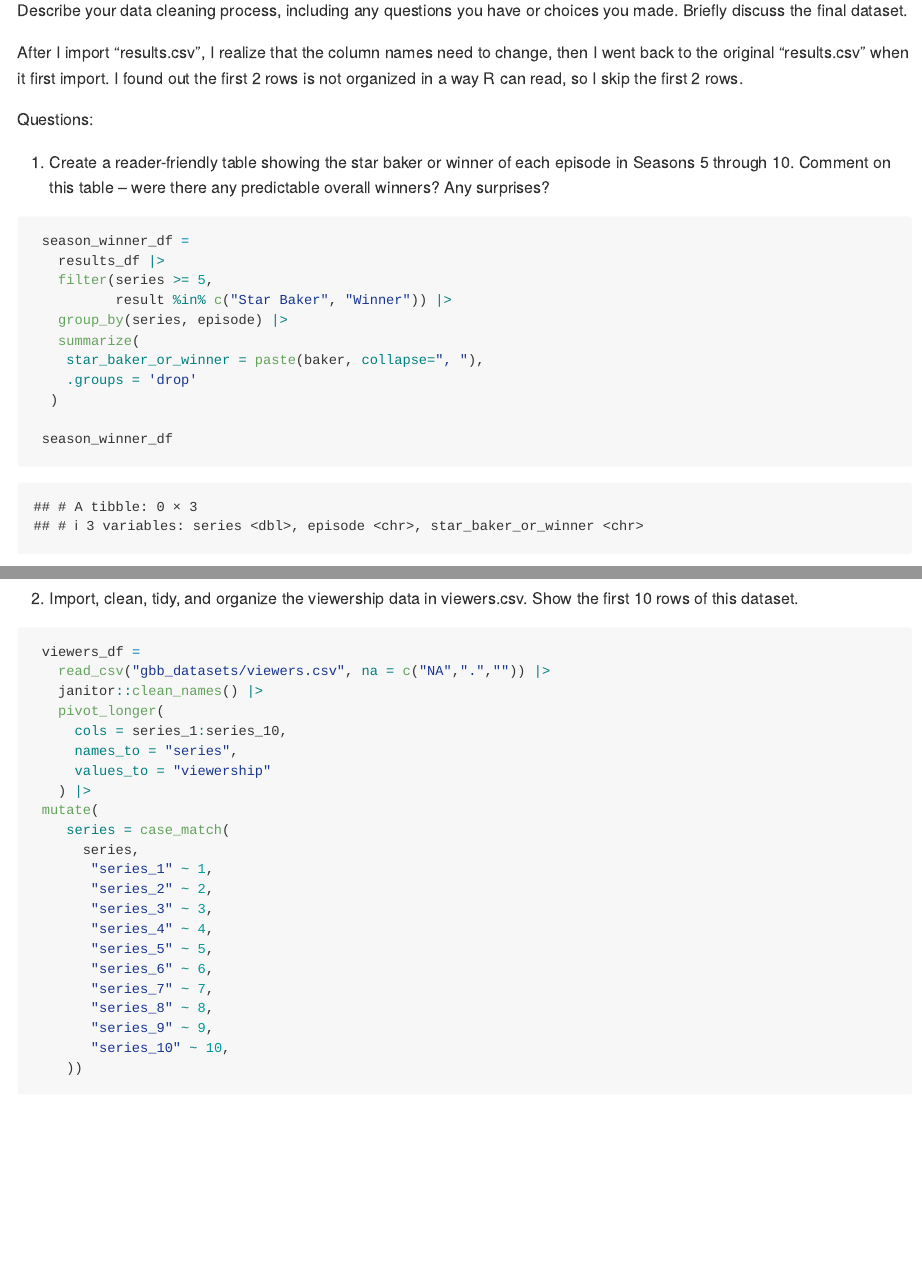
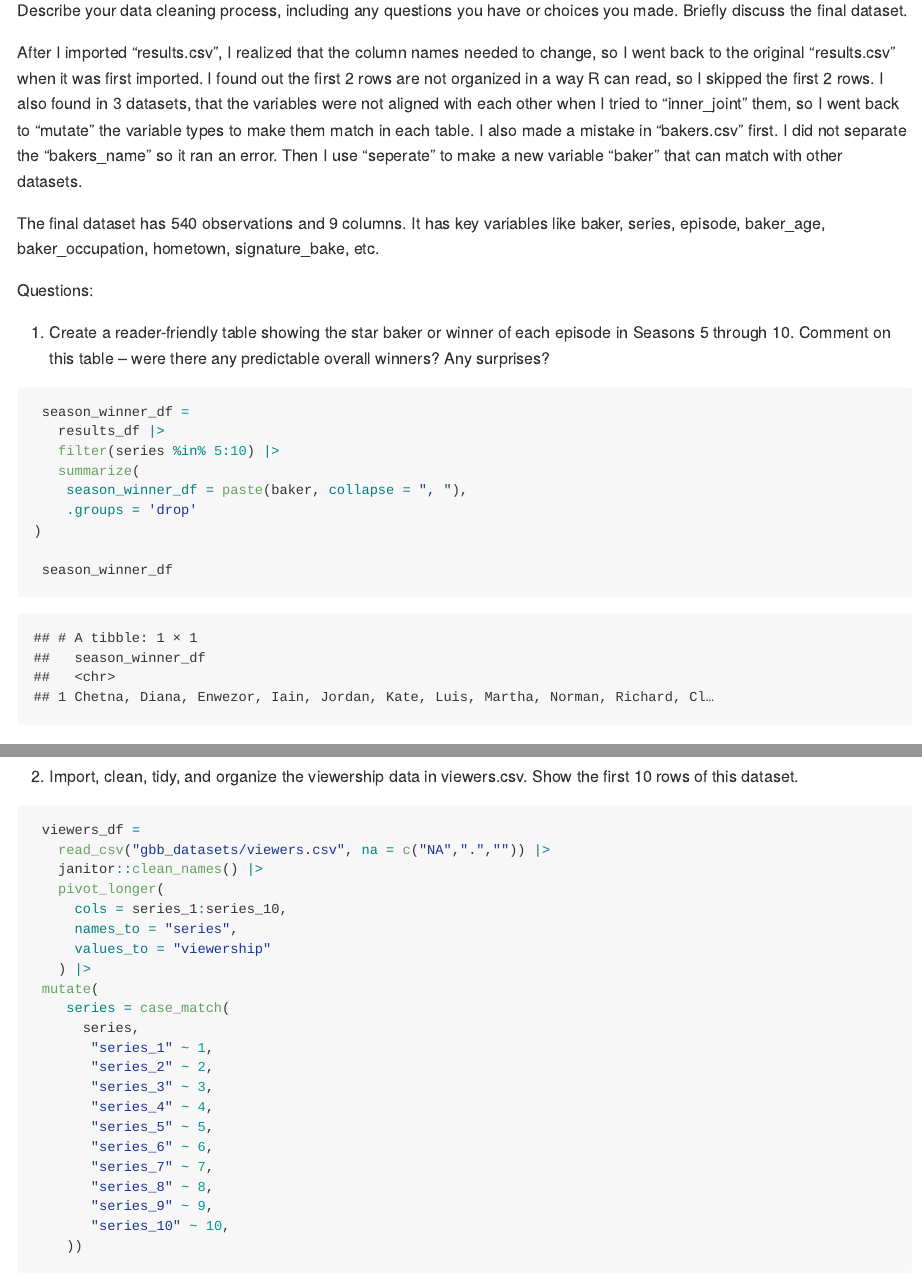
Before and after one commit to Cathy237-cq/p8105_hw2_qc2337, an R Markdown document (p8105_hw2_qc2337.Rmd): the page in a window 1100 px wide, from 8070 px down, and a second part further down, joined at a grey line. The pictures show the output file p8105_hw2_qc2337.md that the author committed with the source, drawn offline in the style of GitHub; long lines of code are wrapped.

Commit message:
final one

````diff
--- a/p8105_hw2_qc2337.Rmd
+++ b/p8105_hw2_qc2337.Rmd
@@ -282,7 +282,10 @@ Merge the 3 datasets into the final dataset, using "inner-join" so other variabl
 
 Describe your data cleaning process, including any questions you have or choices you made. Briefly discuss the final dataset.
 
-After I import "results.csv", I realize that the column names need to change, then I went back to the original "results.csv" when it first import. I found out the first 2 rows is not organized in a way R can read, so I skip the first 2 rows.
+After I imported "results.csv", I realized that the column names needed to change, so I went back to the original "results.csv" when it was first imported. I found out the first 2 rows are not organized in a way R can read, so I skipped the first 2 rows. I also found in 3 datasets, that the variables were not aligned with each other when I tried to "inner_joint" them, so I went back to "mutate" the variable types to make them match in each table. I also made a mistake in "bakers.csv" first. I did not separate the "bakers_name" so it ran an error. Then I use "seperate" to make a new variable "baker" that can match with other datasets.
+
+The final dataset has 540 observations and 9 columns. It has key variables like baker, series, episode, baker_age, baker_occupation, hometown, signature_bake, etc.
+
 
 Questions:
 
@@ -291,9 +294,7 @@ Questions:
 ```{r}
  season_winner_df =
    results_df |>
-   filter(series >= 5,
-          result %in% c("Star Baker", "Winner")) |>
-   group_by(series, episode) |>
+   filter(series %in% 5:10) |>
    summarize(
-    star_baker_or_winner = paste(baker, collapse=", "),
+    season_winner_df = paste(baker, collapse = ", "),
     .groups = 'drop'
````
Also changed, not shown: p8105_hw2_qc2337.md, p8105_hw2_qc2337.Rmd (3 more changed lines).
